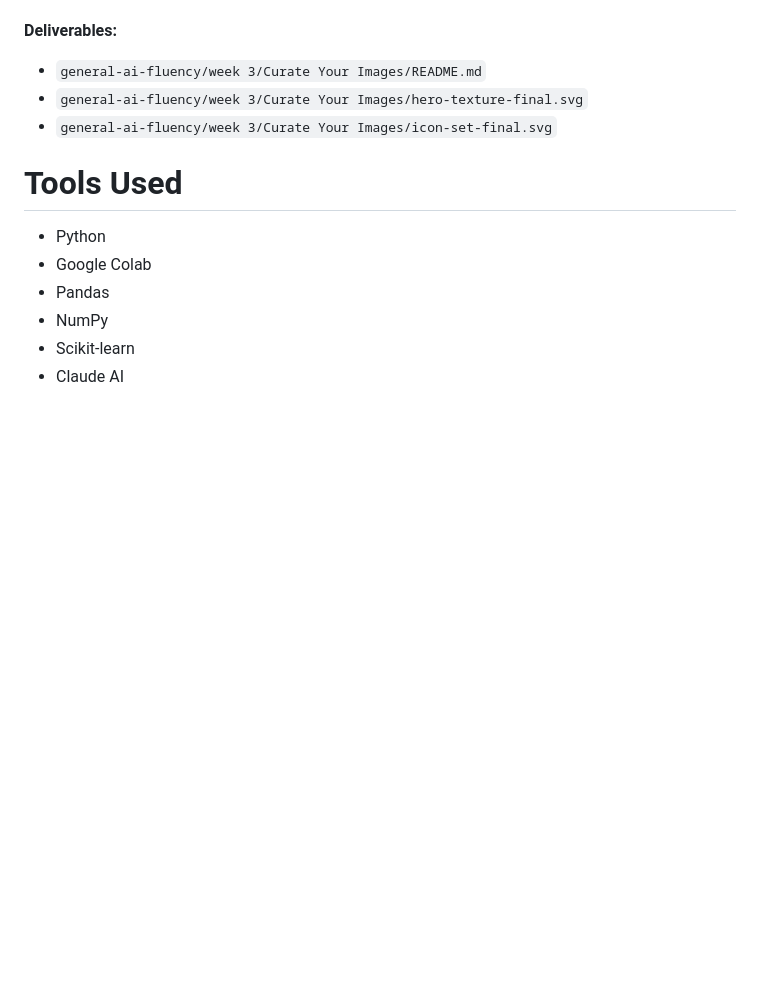
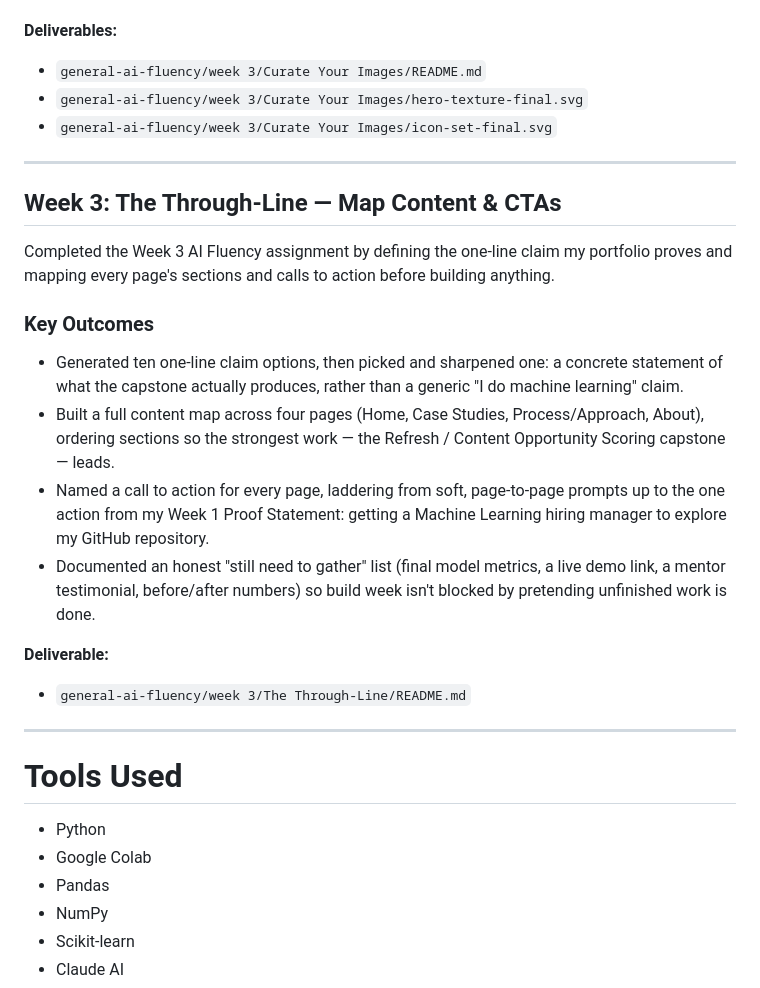
Before and after one commit to Jacky-gif310/flyrank-ml-internship, a Markdown page: README.md, the part around the change. Drawn GitHub-style; blank space fills up the shorter version.

```diff
--- a/README.md
+++ b/README.md
@@ -276,8 +276,24 @@ Completed the Week 3 AI Fluency assignment by selecting the image set for my por
 * `general-ai-fluency/week 3/Curate Your Images/README.md`
 * `general-ai-fluency/week 3/Curate Your Images/hero-texture-final.svg`
 * `general-ai-fluency/week 3/Curate Your Images/icon-set-final.svg`
+---
+
+## Week 3: The Through-Line — Map Content & CTAs
+
+Completed the Week 3 AI Fluency assignment by defining the one-line claim my portfolio proves and mapping every page's sections and calls to action before building anything.
+
+### Key Outcomes
+
+* Generated ten one-line claim options, then picked and sharpened one: a concrete statement of what the capstone actually produces, rather than a generic "I do machine learning" claim.
+* Built a full content map across four pages (Home, Case Studies, Process/Approach, About), ordering sections so the strongest work — the Refresh / Content Opportunity Scoring capstone — leads.
+* Named a call to action for every page, laddering from soft, page-to-page prompts up to the one action from my Week 1 Proof Statement: getting a Machine Learning hiring manager to explore my GitHub repository.
+* Documented an honest "still need to gather" list (final model metrics, a live demo link, a mentor testimonial, before/after numbers) so build week isn't blocked by pretending unfinished work is done.
+
+**Deliverable:**
+
+* `general-ai-fluency/week 3/The Through-Line/README.md`
+---
 # Tools Used
-
 * Python
 * Google Colab
 * Pandas
```
